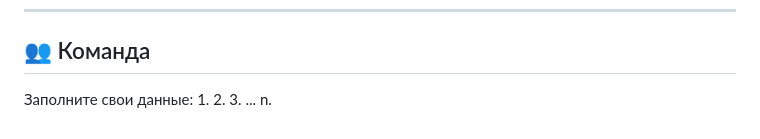
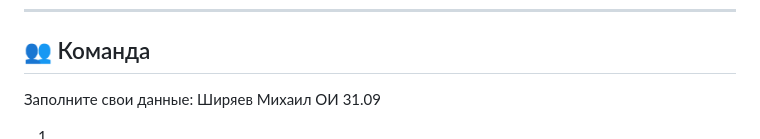
Before and after one commit to moiaa/College_Management_System, a Markdown page: README.md, the part around the change. Drawn GitHub-style.

Commit message:
Add team member details to README

```diff
--- a/README.md
+++ b/README.md
@@ -120,7 +120,8 @@ python main.py run
 ---
 
 ## 👥 Команда
-Заполните свои данные:
+Заполните свои данные: Ширяев Михаил ОИ 31.09
+
 1.
 2.
 3.
```
